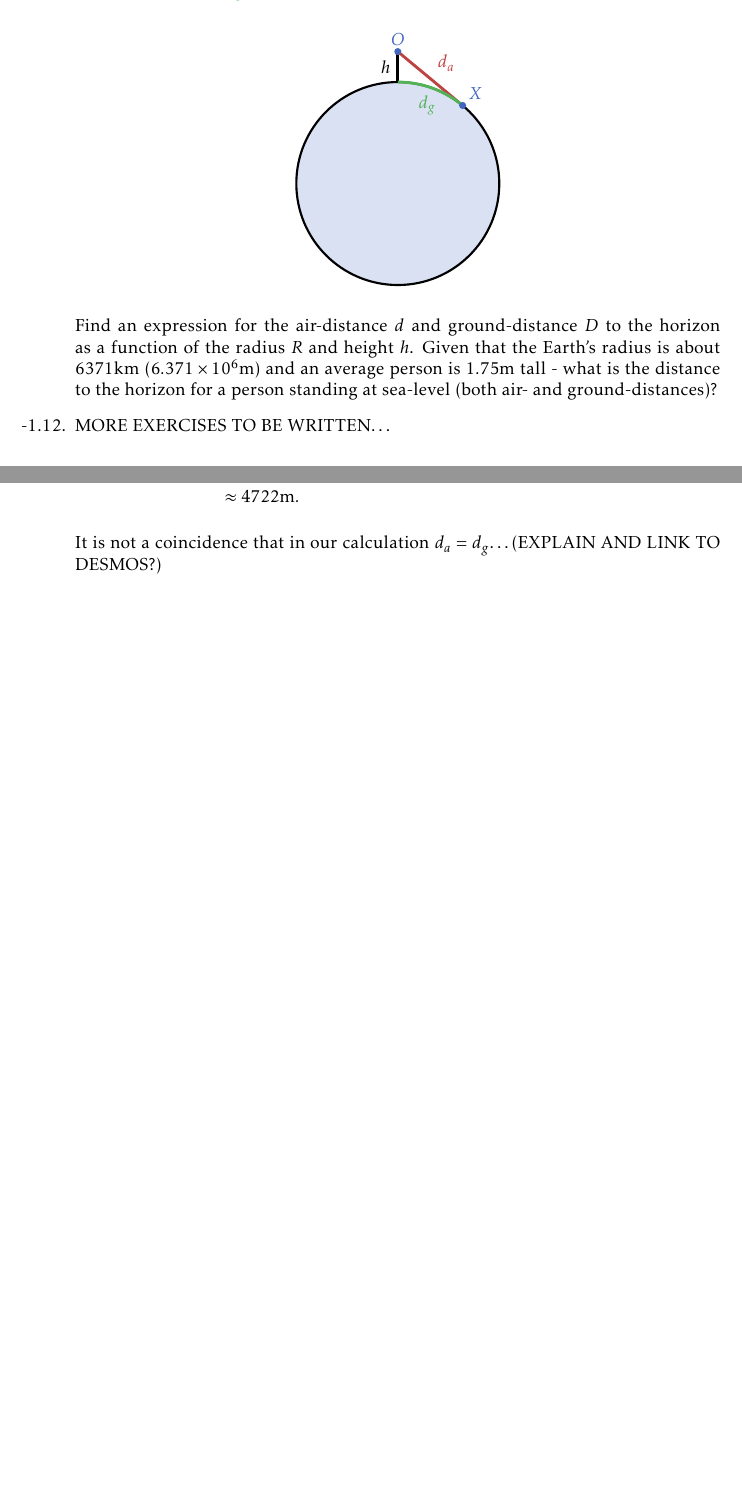
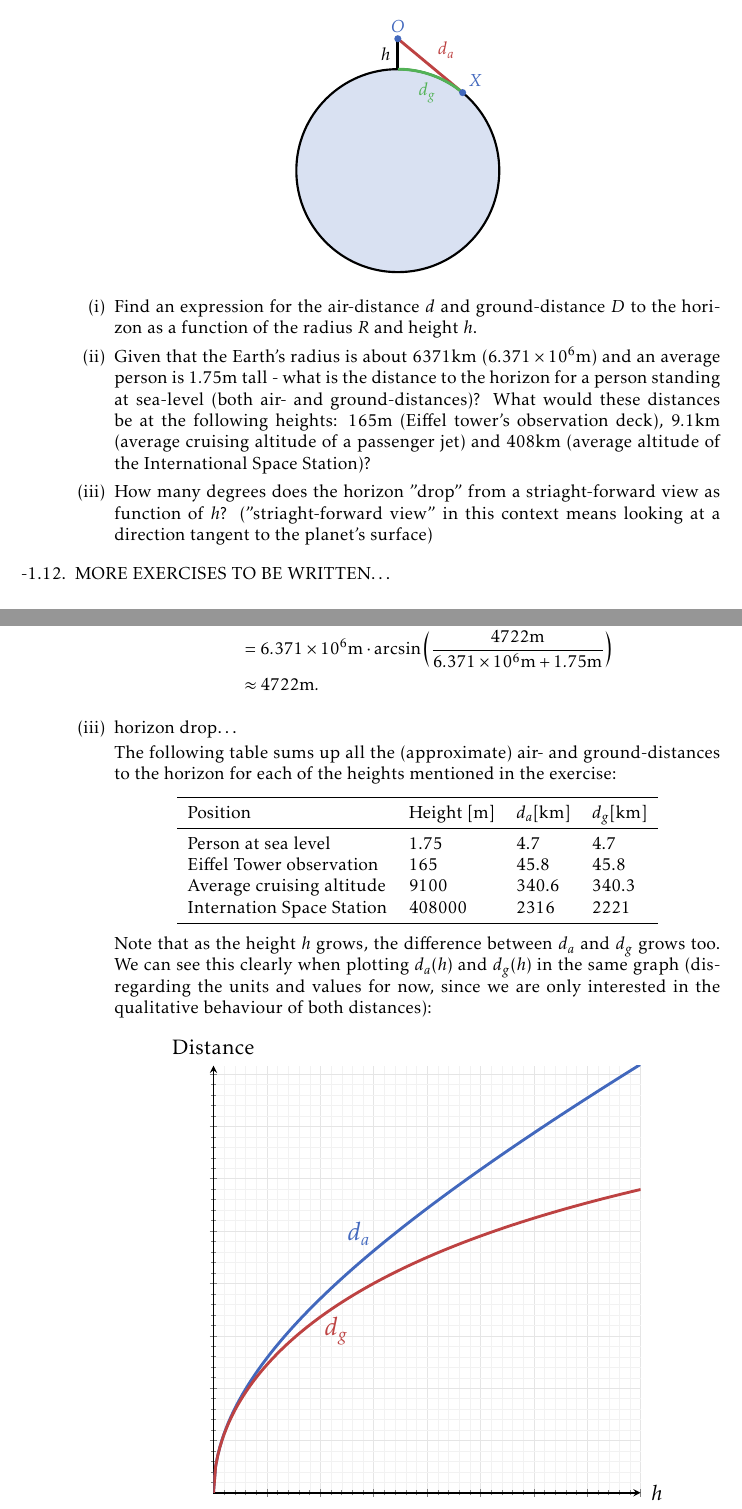
Before and after one commit to pelegs/maths_book, a LaTeX thesis (bookpartial.tex, which reads chapters/intro/exercises.tex): two parts of pages 2 and 8 of 8, joined at a grey line, cut so that both start at the same text, the shorter picture padded with empty space. Compiled offline with pdfLaTeX.

Commit message:
Planet exercies WIP

```diff
--- a/chapters/intro/exercises.tex
+++ b/chapters/intro/exercises.tex
@@ -71,7 +71,11 @@
 			\end{tikzpicture}
 		\end{center}
 
-		Find an expression for the air-distance $d$ and ground-distance $D$ to the horizon as a function of the radius $R$ and height $h$. Given that the Earth's radius is about $6371\si{km}$ ($6.371\times10^{6}\si{m}$) and an average person is $1.75\si{m}$ tall - what is the distance to the horizon for a person standing at sea-level (both air- and ground-distances)?
+		\begin{enumerate}[label=(\roman*)]
+			\item Find an expression for the air-distance $d$ and ground-distance $D$ to the horizon as a function of the radius $R$ and height $h$.
+			\item Given that the Earth's radius is about $6371\si{km}$ ($6.371\times10^{6}\si{m}$) and an average person is $1.75\si{m}$ tall - what is the distance to the horizon for a person standing at sea-level (both air- and ground-distances)? What would these distances be at the following heights: $165\si{m}$ (Eiffel tower's observation deck), $9.1\si{km}$ (average cruising altitude of a passenger jet) and $408\si{km}$ (average altitude of the International Space Station)?
+			\item How many degrees does the horizon "drop" from a striaght-forward view as function of $h$? ("striaght-forward view" in this context means looking at a direction tangent to the planet's surface)
+		\end{enumerate}
 
 	\item MORE EXERCISES TO BE WRITTEN\ldots
 \end{enumerate}
@@ -368,5 +376,48 @@
 			  &\approx 4722\si{m}.
 	\end{align*}
 
-	It is not a coincidence that in our calculation $d_{a}=d_{g}$\ldots (EXPLAIN AND LINK TO DESMOS?)
+	\item horizon drop\ldots
+
+	The following table sums up all the (approximate) air- and ground-distances to the horizon for each of the heights mentioned in the exercise:
+	\begin{center}
+		\begin{tabular}{llll}
+			\toprule
+			Position & Height [\si{m}] & $d_{a} [\si{km}]$ & $d_{g} [\si{km}]$ \\
+			\midrule
+			Person at sea level & 1.75 & 4.7 & 4.7 \\
+			Eiffel Tower observation & 165 & 45.8 & 45.8 \\
+			Average cruising altitude & 9100 & 340.6 & 340.3 \\
+			Internation Space Station & 408000 & 2316 & 2221 \\
+			\bottomrule
+		\end{tabular}
+	\end{center}
+
+	Note that as the height $h$ grows, the difference between $d_{a}$ and $d_{g}$ grows too. We can see this clearly when plotting $d_{a}(h)$ and $d_{g}(h)$ in the same graph (disregarding the units and values for now, since we are only interested in the qualitative behaviour of both distances):
+
+	\begin{center}
+		\begin{tikzpicture}
+			\pgfmathsetmacro{\Re}{6.371}
+			\begin{axis}[
+				graph2d,
+				width=10cm, height=10cm,
+				xmin=0, xmax=4,
+				domain=0:4,
+				restrict y to domain=0:10,
+				axis line style={-stealth, thick},
+				xlabel={$h$},
+				ylabel={Distance},
+				xticklabels={,},
+				yticklabels={,},
+				grid style={line width=.1pt, draw=gray!10},
+				major grid style={line width=.2pt,draw=gray!20},
+				declare function={da(\h)=sqrt(2*\Re*\h+\h^2);},
+				declare function={dg(\h)=\Re*rad(asin(sqrt(2*\Re*\h+\h^2)/(\Re+\h)));},
+			]
+			\addplot[ultra thick, xblue] {da(x)} node[pos=0.5, above, font=\Large, yshift=2mm] {$d_{a}$};
+			\addplot[ultra thick, xred] {dg(x)} node[pos=0.5, below, font=\Large, xshift=1mm] {$d_{g}$};
+			\end{axis}
+		\end{tikzpicture}
+	\end{center}
+
+	For small values of $h$ the two functions are very close to eachother, and as $h$ grows they grow apart, with $d_{a}>d_{g}$.
 \end{enumerate}
```
Also changed, not shown: bookmain.pdf, bookpartial.pdf, chapters/intro/exercises.tex (7 more changed lines).
